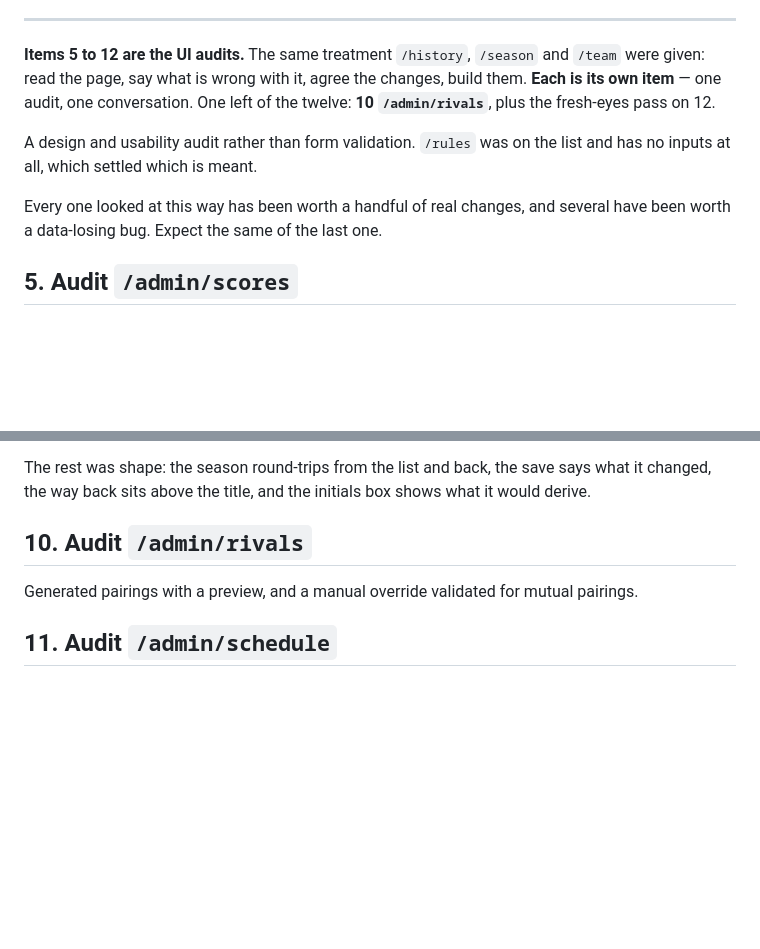
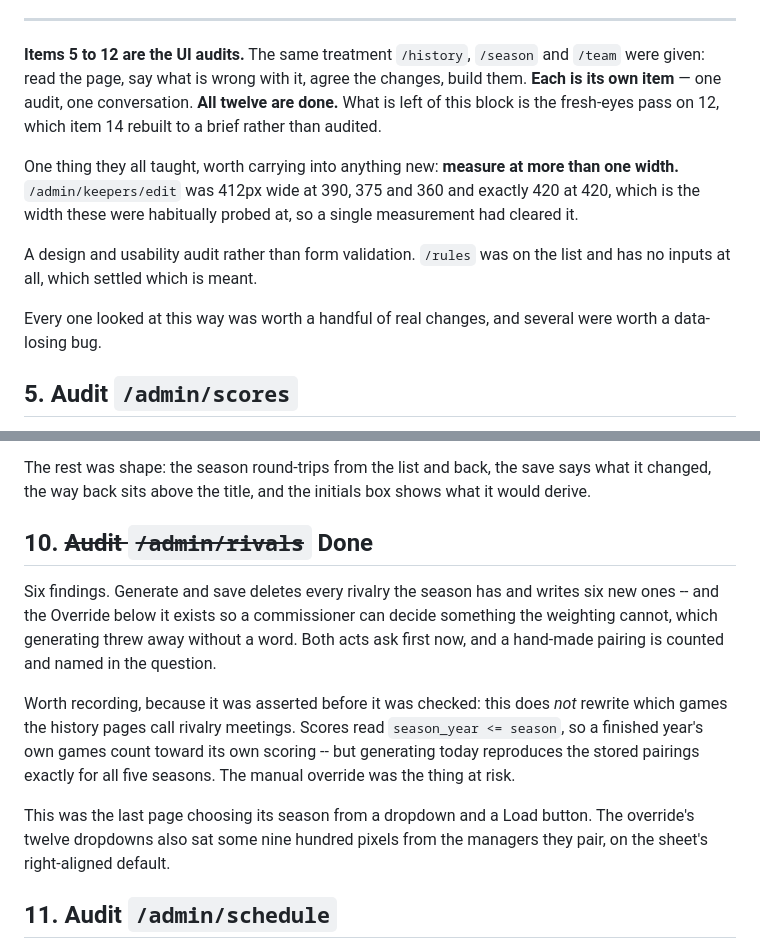
Before and after one commit to djans44/WeTheNorth, a Markdown page: docs/backlog.md, 2 parts joined by grey strips. Drawn GitHub-style; blank space fills up the shorter version.

Commit message:
Backlog: all twelve audits are done
10 closed, with the correction that generating rivalries does not rewrite
history -- checked against all five seasons -- and that the manual
override was what it silently discarded.

Carried forward for anything new: measure at more than one width.

Co-Authored-By: Claude Opus 5 (1M context) <noreply@anthropic.com>
Claude-Session: https://claude.ai/code/session_017AyGSFzNmW6EyfXFYCL5XC

```diff
--- a/docs/backlog.md
+++ b/docs/backlog.md
@@ -137,14 +137,20 @@ than fail on a foreign key.
 
 **Items 5 to 12 are the UI audits.** The same treatment `/history`, `/season` and `/team` were given: read the
 page, say what is wrong with it, agree the changes, build them. **Each is its
-own item** — one audit, one conversation. One left of the twelve: **10
-`/admin/rivals`**, plus the fresh-eyes pass on 12.
+own item** — one audit, one conversation. **All twelve are done.** What is
+left of this block is the fresh-eyes pass on 12, which item 14 rebuilt to a
+brief rather than audited.
+
+One thing they all taught, worth carrying into anything new: **measure at
+more than one width.** `/admin/keepers/edit` was 412px wide at 390, 375 and
+360 and exactly 420 at 420, which is the width these were habitually probed
+at, so a single measurement had cleared it.
 
 A design and usability audit rather than form validation. `/rules` was on
 the list and has no inputs at all, which settled which is meant.
 
-Every one looked at this way has been worth a handful of real changes, and
-several have been worth a data-losing bug. Expect the same of the last one.
+Every one looked at this way was worth a handful of real changes, and
+several were worth a data-losing bug.
 
 ## 5. Audit `/admin/scores`
 
@@ -234,10 +240,23 @@ The rest was shape: the season round-trips from the list and back, the save
 says what it changed, the way back sits above the title, and the initials box
 shows what it would derive.
 
-## 10. Audit `/admin/rivals`
+## 10. ~~Audit `/admin/rivals`~~ **Done**
 
-Generated pairings with a preview, and a manual override validated for mutual
-pairings.
+Six findings. Generate and save deletes every rivalry the season has and
+writes six new ones -- and the Override below it exists so a commissioner can
+decide something the weighting cannot, which generating threw away without a
+word. Both acts ask first now, and a hand-made pairing is counted and named
+in the question.
+
+Worth recording, because it was asserted before it was checked: this does
+*not* rewrite which games the history pages call rivalry meetings. Scores
+read `season_year <= season`, so a finished year's own games count toward its
+own scoring -- but generating today reproduces the stored pairings exactly
+for all five seasons. The manual override was the thing at risk.
+
+This was the last page choosing its season from a dropdown and a Load button.
+The override's twelve dropdowns also sat some nine hundred pixels from the
+managers they pair, on the sheet's right-aligned default.
 
 ## 11. Audit `/admin/schedule`
 
```
